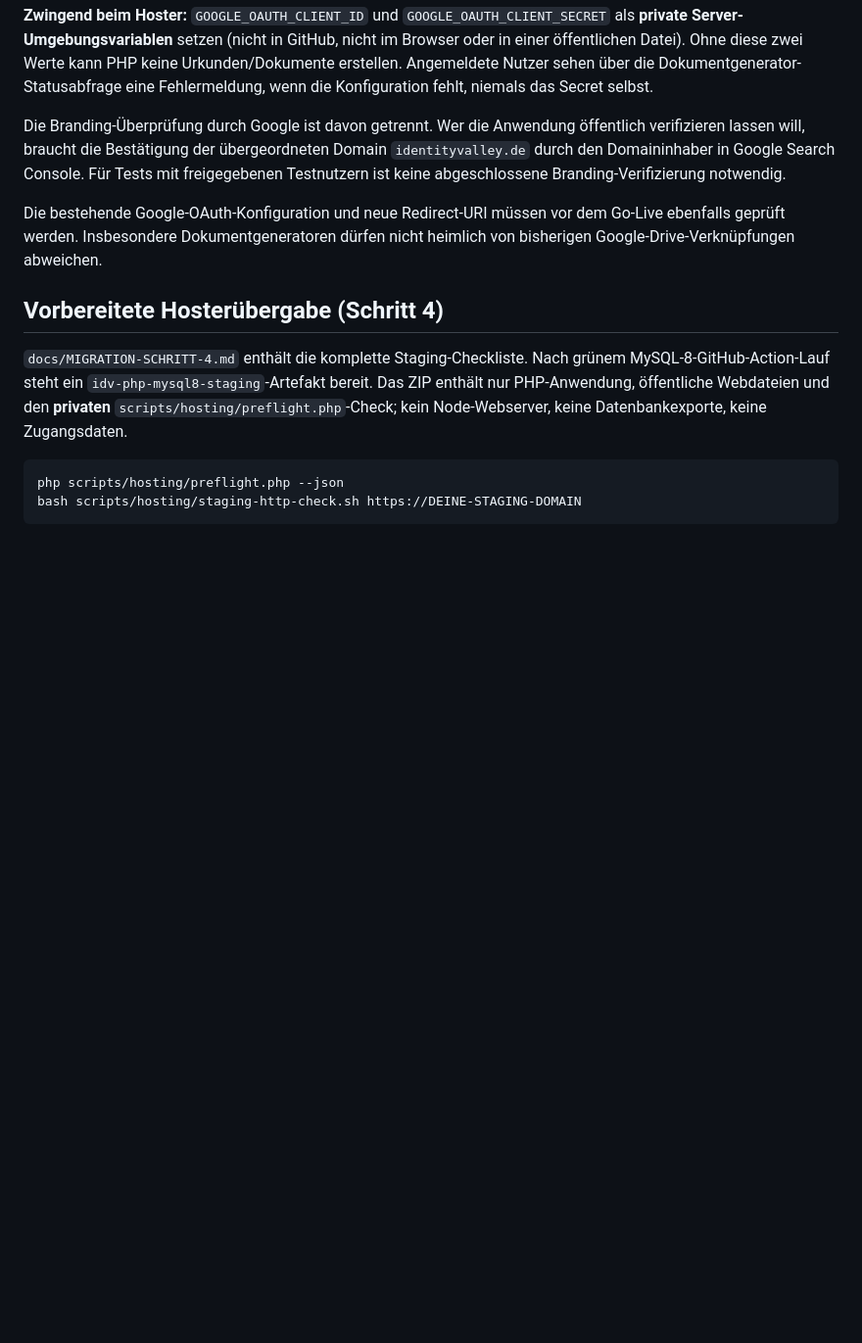
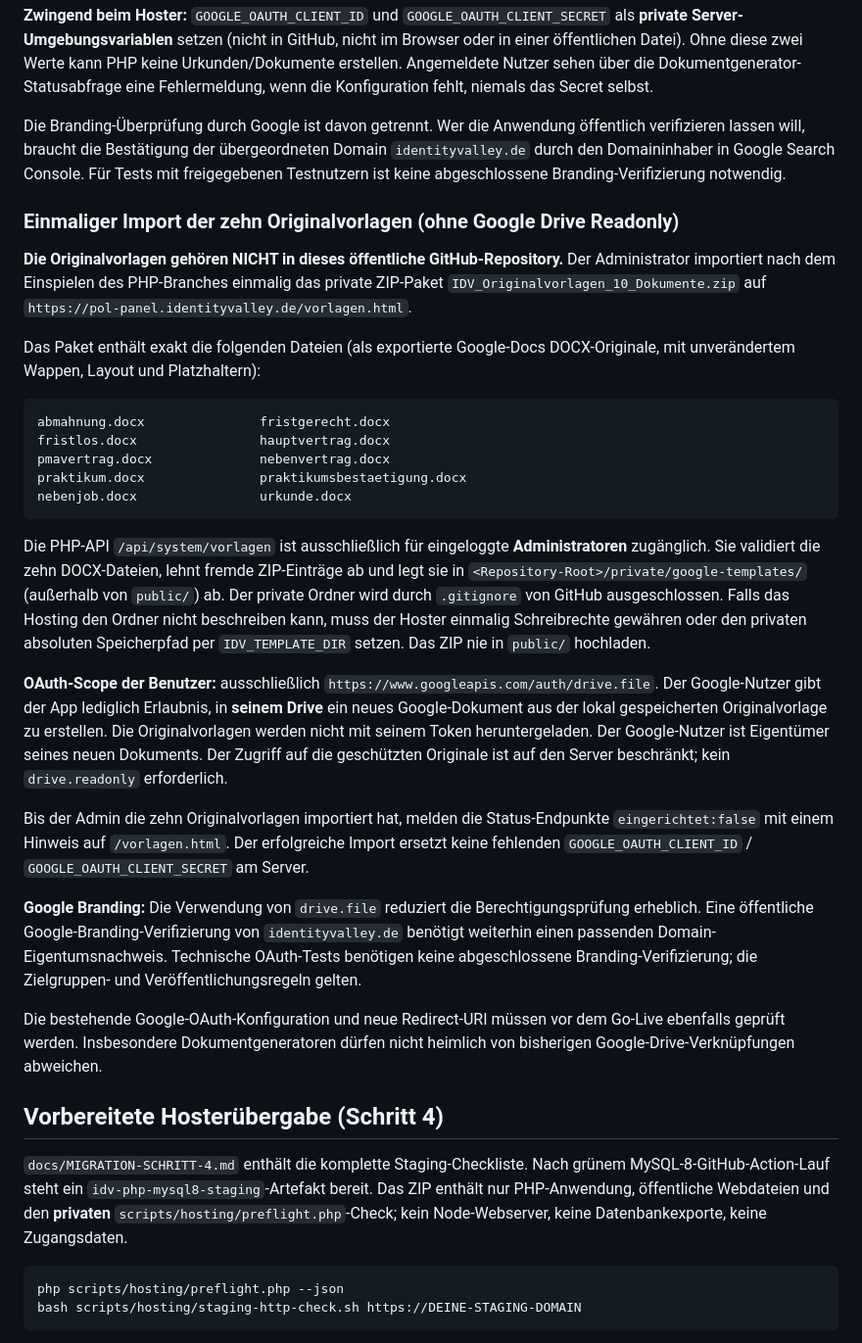
Before and after one commit to vanox-com/idv-verwaltungsdashboard, a Markdown page: PHP-MYSQL8-HOSTING.md, the part around the change. Shown at 98% size. Drawn GitHub-style; blank space fills up the shorter version.

Commit message:
docs(oauth): document admin-only original templates and personal drive.file flow

````diff
--- a/PHP-MYSQL8-HOSTING.md
+++ b/PHP-MYSQL8-HOSTING.md
@@ -53,6 +53,52 @@ Die Branding-Überprüfung durch Google ist davon getrennt. Wer die Anwendung
 übergeordneten Domain `identityvalley.de` durch den Domaininhaber in
 Google Search Console. Für Tests mit freigegebenen Testnutzern ist
 keine abgeschlossene Branding-Verifizierung notwendig.
+
+### Einmaliger Import der zehn Originalvorlagen (ohne Google Drive Readonly)
+
+**Die Originalvorlagen gehören NICHT in dieses öffentliche GitHub-Repository.**
+Der Administrator importiert nach dem Einspielen des PHP-Branches einmalig das
+private ZIP-Paket `IDV_Originalvorlagen_10_Dokumente.zip` auf
+`https://pol-panel.identityvalley.de/vorlagen.html`.
+
+Das Paket enthält exakt die folgenden Dateien (als exportierte Google-Docs
+DOCX-Originale, mit unverändertem Wappen, Layout und Platzhaltern):
+
+```text
+abmahnung.docx               fristgerecht.docx
+fristlos.docx                hauptvertrag.docx
+pmavertrag.docx              nebenvertrag.docx
+praktikum.docx               praktikumsbestaetigung.docx
+nebenjob.docx                urkunde.docx
+```
+
+Die PHP-API `/api/system/vorlagen` ist ausschließlich für eingeloggte
+**Administratoren** zugänglich. Sie validiert die zehn DOCX-Dateien, lehnt
+fremde ZIP-Einträge ab und legt sie in
+`<Repository-Root>/private/google-templates/` (außerhalb von `public/`)
+ab. Der private Ordner wird durch `.gitignore` von GitHub ausgeschlossen.
+Falls das Hosting den Ordner nicht beschreiben kann, muss der Hoster einmalig
+Schreibrechte gewähren oder den privaten absoluten Speicherpfad per
+`IDV_TEMPLATE_DIR` setzen. Das ZIP nie in `public/` hochladen.
+
+**OAuth-Scope der Benutzer:** ausschließlich
+`https://www.googleapis.com/auth/drive.file`. Der Google-Nutzer gibt der
+App lediglich Erlaubnis, in **seinem Drive** ein neues Google-Dokument aus
+der lokal gespeicherten Originalvorlage zu erstellen. Die Originalvorlagen
+werden nicht mit seinem Token heruntergeladen. Der Google-Nutzer ist
+Eigentümer seines neuen Dokuments. Der Zugriff auf die geschützten Originale
+ist auf den Server beschränkt; kein `drive.readonly` erforderlich.
+
+Bis der Admin die zehn Originalvorlagen importiert hat, melden die
+Status-Endpunkte `eingerichtet:false` mit einem Hinweis auf
+`/vorlagen.html`. Der erfolgreiche Import ersetzt keine fehlenden
+`GOOGLE_OAUTH_CLIENT_ID` / `GOOGLE_OAUTH_CLIENT_SECRET` am Server.
+
+**Google Branding:** Die Verwendung von `drive.file` reduziert die
+Berechtigungsprüfung erheblich. Eine öffentliche Google-Branding-Verifizierung
+von `identityvalley.de` benötigt weiterhin einen passenden
+Domain-Eigentumsnachweis. Technische OAuth-Tests benötigen keine abgeschlossene
+Branding-Verifizierung; die Zielgruppen- und Veröffentlichungsregeln gelten.
 
 Die bestehende Google-OAuth-Konfiguration und neue Redirect-URI müssen
 vor dem Go-Live ebenfalls geprüft werden. Insbesondere Dokumentgeneratoren
````
